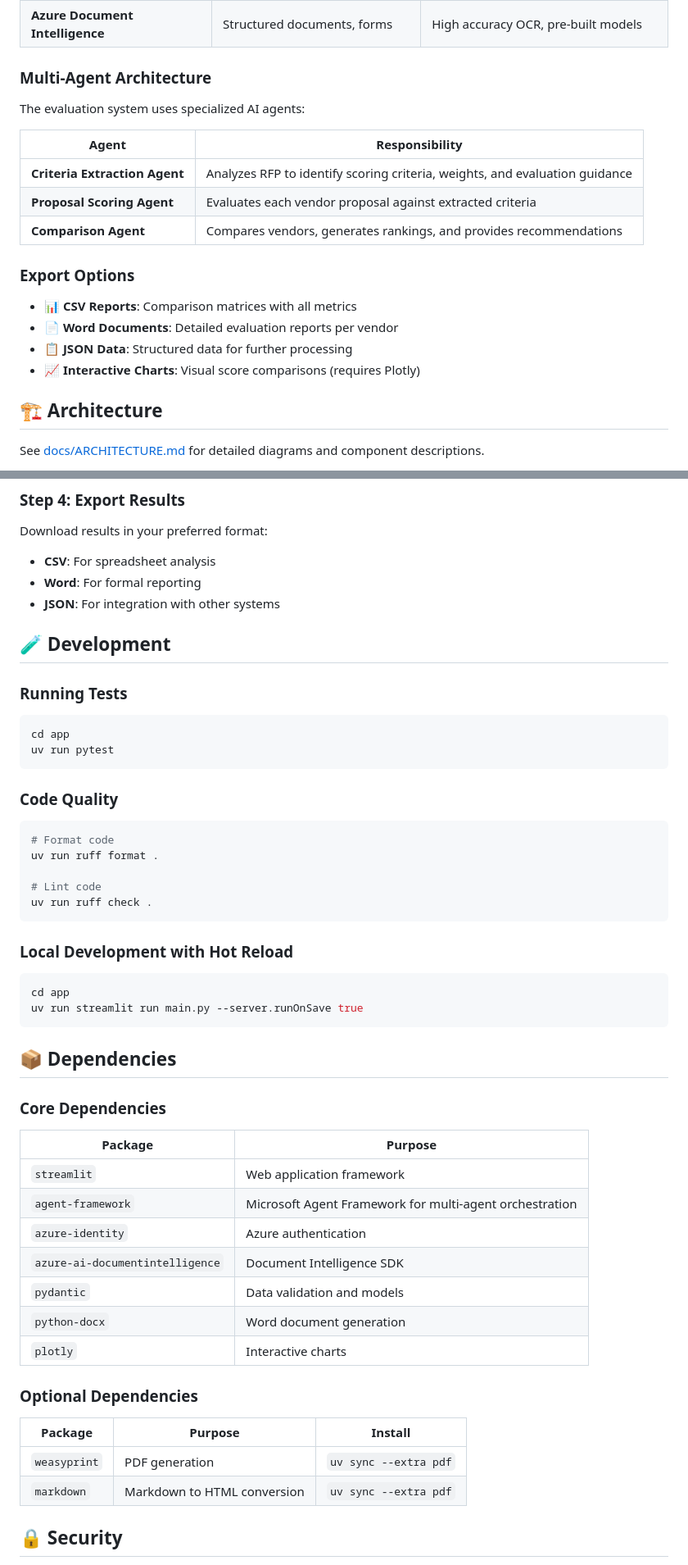
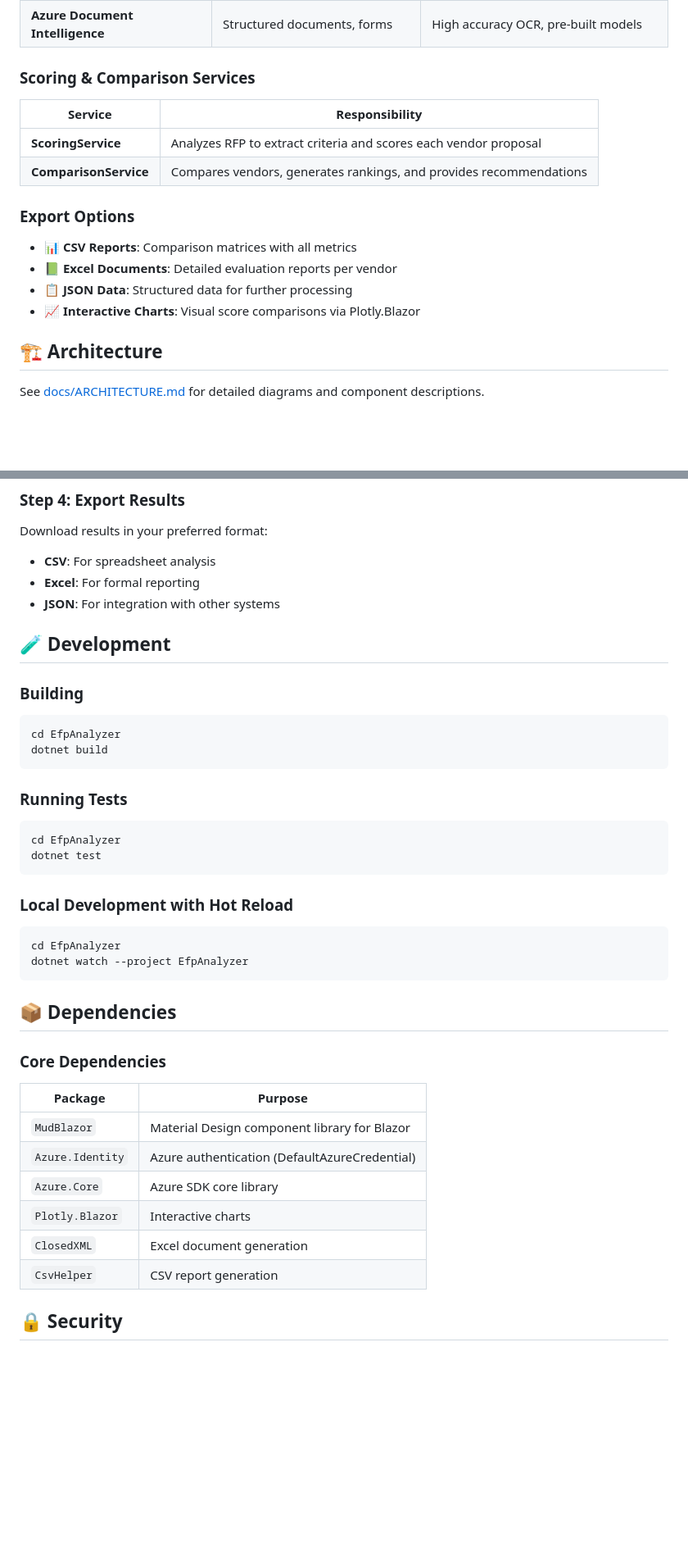
Before and after one commit to amgdy/rfp-analyzer, a Markdown page: README.md, 2 parts joined by grey strips. Shown at 82% size. GitHub-like rendering; blank space fills up the shorter version.

````diff
--- a/README.md
+++ b/README.md
@@ -41,22 +41,19 @@ RFP Analyzer automates the complex process of evaluating vendor proposals agains
 | **Azure Content Understanding** | Complex documents, mixed content | Multi-modal analysis, layout understanding |
 | **Azure Document Intelligence** | Structured documents, forms | High accuracy OCR, pre-built models |
 
-### Multi-Agent Architecture
+### Scoring & Comparison Services
 
-The evaluation system uses specialized AI agents:
-
-| Agent | Responsibility |
-|-------|----------------|
-| **Criteria Extraction Agent** | Analyzes RFP to identify scoring criteria, weights, and evaluation guidance |
-| **Proposal Scoring Agent** | Evaluates each vendor proposal against extracted criteria |
-| **Comparison Agent** | Compares vendors, generates rankings, and provides recommendations |
+| Service | Responsibility |
+|---------|----------------|
+| **ScoringService** | Analyzes RFP to extract criteria and scores each vendor proposal |
+| **ComparisonService** | Compares vendors, generates rankings, and provides recommendations |
 
 ### Export Options
 
 - 📊 **CSV Reports**: Comparison matrices with all metrics
-- 📄 **Word Documents**: Detailed evaluation reports per vendor
+- 📗 **Excel Documents**: Detailed evaluation reports per vendor
 - 📋 **JSON Data**: Structured data for further processing
-- 📈 **Interactive Charts**: Visual score comparisons (requires Plotly)
+- 📈 **Interactive Charts**: Visual score comparisons via Plotly.Blazor
 
 ## 🏗️ Architecture
 
@@ -347,33 +321,30 @@ The application supports multiple Azure OpenAI models:
 
 Download results in your preferred format:
 - **CSV**: For spreadsheet analysis
-- **Word**: For formal reporting
+- **Excel**: For formal reporting
 - **JSON**: For integration with other systems
 
 ## 🧪 Development
 
+### Building
+
+```bash
+cd EfpAnalyzer
+dotnet build
+```
+
 ### Running Tests
 
 ```bash
-cd app
-uv run pytest
-```
-
-### Code Quality
-
-```bash
-# Format code
-uv run ruff format .
-
-# Lint code
-uv run ruff check .
+cd EfpAnalyzer
+dotnet test
 ```
 
 ### Local Development with Hot Reload
 
 ```bash
-cd app
-uv run streamlit run main.py --server.runOnSave true
+cd EfpAnalyzer
+dotnet watch --project EfpAnalyzer
 ```
 
 ## 📦 Dependencies
@@ -382,20 +353,12 @@ uv run streamlit run main.py --server.runOnSave true
 
 | Package | Purpose |
 |---------|---------|
-| `streamlit` | Web application framework |
-| `agent-framework` | Microsoft Agent Framework for multi-agent orchestration |
-| `azure-identity` | Azure authentication |
-| `azure-ai-documentintelligence` | Document Intelligence SDK |
-| `pydantic` | Data validation and models |
-| `python-docx` | Word document generation |
-| `plotly` | Interactive charts |
-
-### Optional Dependencies
-
-| Package | Purpose | Install |
-|---------|---------|---------|
-| `weasyprint` | PDF generation | `uv sync --extra pdf` |
-| `markdown` | Markdown to HTML conversion | `uv sync --extra pdf` |
+| `MudBlazor` | Material Design component library for Blazor |
+| `Azure.Identity` | Azure authentication (DefaultAzureCredential) |
+| `Azure.Core` | Azure SDK core library |
+| `Plotly.Blazor` | Interactive charts |
+| `ClosedXML` | Excel document generation |
+| `CsvHelper` | CSV report generation |
 
 ## 🔒 Security
 
````
Also changed, not shown: other parts of README.md (+61 -84 lines).
